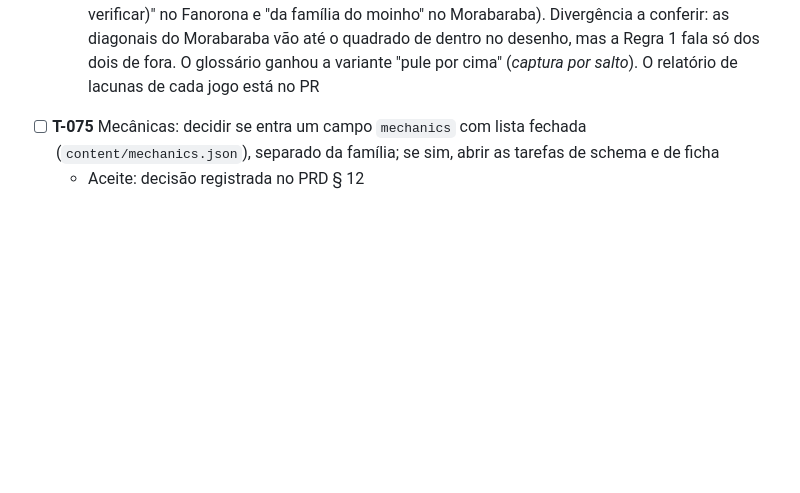
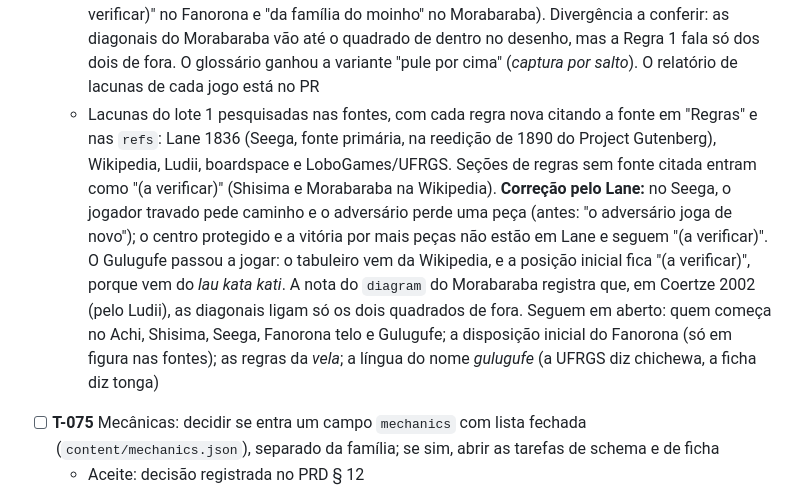
Before and after one commit to gmsarti/jogos-do-mundo, a Markdown page: TASKS.md, the part around the change. GitHub-like rendering; blank space fills up the shorter version.

Commit message:
docs: record the batch 1 gap research (T-074)
Co-Authored-By: Claude Opus 5.5 <noreply@anthropic.com>

```diff
--- a/TASKS.md
+++ b/TASKS.md
@@ -188,6 +188,7 @@ Origem: feedbacks de Aggeu (educador) e Alexandre Nacari (jogador), 03/11/2026,
   - Lote 1 (também estão na oficina): achi, shisima, yote, seega, fanorona, fanorona-telo, morabaraba, gulugufe
   - Divergências entre oficina e catálogo viram issues de curadoria (já conhecidas: Achi e Seega)
   - Lote 1 feito (Achi no T-067; os outros 7 aqui), antes do T-068 e da leitura do piloto: o lote já estava definido. Vereditos: joga com lacunas em 6; **Gulugufe não joga** (a ficha não diz como os 19 pontos se ligam), e por isso só ganhou o resumo novo. Lacuna mais comum: quem começa (todos os 7), dita em "Para quem conduz" como "**Sugestão do site:**" (tirar na sorte ou combinar). Saíram dos resumos duas afirmações de parentesco ("derivado da família do Alquerque (a verificar)" no Fanorona e "da família do moinho" no Morabaraba). Divergência a conferir: as diagonais do Morabaraba vão até o quadrado de dentro no desenho, mas a Regra 1 fala só dos dois de fora. O glossário ganhou a variante "pule por cima" (*captura por salto*). O relatório de lacunas de cada jogo está no PR
+  - Lacunas do lote 1 pesquisadas nas fontes, com cada regra nova citando a fonte em "Regras" e nas `refs`: Lane 1836 (Seega, fonte primária, na reedição de 1890 do Project Gutenberg), Wikipedia, Ludii, boardspace e LoboGames/UFRGS. Seções de regras sem fonte citada entram como "(a verificar)" (Shisima e Morabaraba na Wikipedia). **Correção pelo Lane:** no Seega, o jogador travado pede caminho e o adversário perde uma peça (antes: "o adversário joga de novo"); o centro protegido e a vitória por mais peças não estão em Lane e seguem "(a verificar)". O Gulugufe passou a jogar: o tabuleiro vem da Wikipedia, e a posição inicial fica "(a verificar)", porque vem do *lau kata kati*. A nota do `diagram` do Morabaraba registra que, em Coertze 2002 (pelo Ludii), as diagonais ligam só os dois quadrados de fora. Seguem em aberto: quem começa no Achi, Shisima, Seega, Fanorona telo e Gulugufe; a disposição inicial do Fanorona (só em figura nas fontes); as regras da *vela*; a língua do nome *gulugufe* (a UFRGS diz chichewa, a ficha diz tonga)
 - [ ] **T-075** Mecânicas: decidir se entra um campo `mechanics` com lista fechada (`content/mechanics.json`), separado da família; se sim, abrir as tarefas de schema e de ficha
   - Aceite: decisão registrada no PRD § 12
 - [ ] **T-076** Tabuleiros por formato: agrupar os jogos que usam o mesmo `diagram` (do T-052), com a lista "serve para" como no fim da oficina ("tabuleiro 3×3 com diagonais — serve para: Achi, …"), no painel do jogo e no kit de impressão
```
